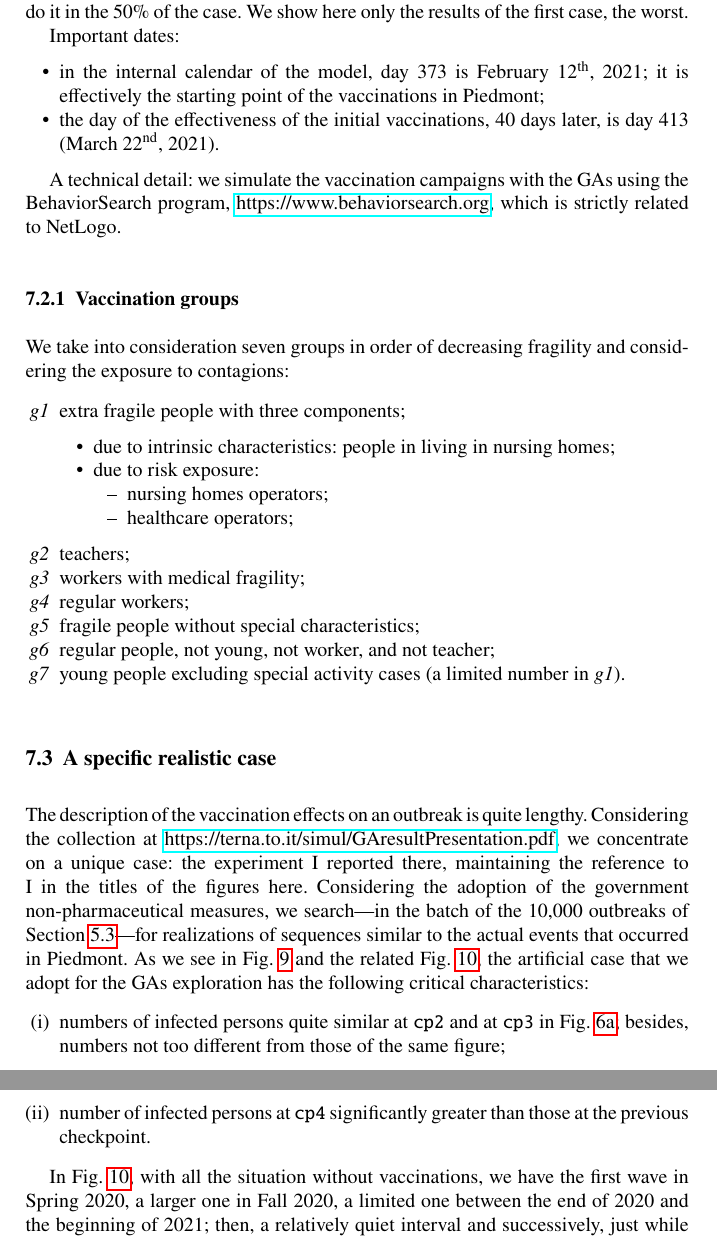
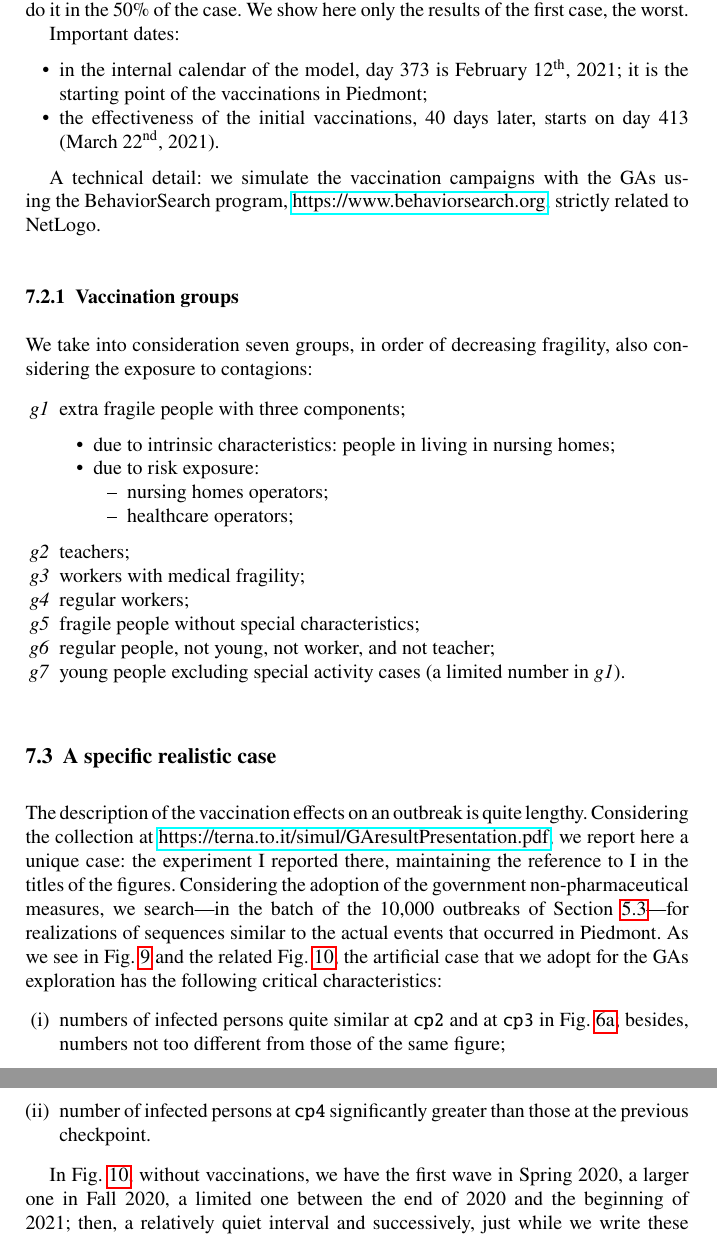
Before and after one commit to terna/ABModelCOVID-19Diffusion, a LaTeX thesis (ABModelCOVID-19Diffusion.tex): two parts of pages 25 and 26 of 35, joined at a grey line, cut so that both start at the same text. Compiled offline with pdfLaTeX.

Commit message:
20210729 23:19

```diff
--- a/ABModelCOVID-19Diffusion.tex
+++ b/ABModelCOVID-19Diffusion.tex
@@ -959,17 +959,17 @@ We compare the effect of choosing the vaccination quotas via genetic algorithms
 
 Important dates:
 \begin{itemize}
-\item in the internal calendar of the model, day 373 is February \nth{12}, 2021; it is effectively the starting point of the vaccinations in Piedmont;
+\item in the internal calendar of the model, day 373 is February \nth{12}, 2021; it is the starting point of the vaccinations in Piedmont;
 
-\item the day of the effectiveness of the initial vaccinations, 40 days later, is day 413 (March \nth{22}, 2021).
+\item the effectiveness of the initial vaccinations, 40 days later, starts on day 413 (March \nth{22}, 2021).
 \end{itemize}
 
-A technical detail: we simulate the vaccination campaigns with the GAs using the BehaviorSearch program, \href{https://www.behaviorsearch.org}{https://www.behaviorsearch.org}, which is strictly related to NetLogo.
+A technical detail: we simulate the vaccination campaigns with the GAs using the BehaviorSearch program, \href{https://www.behaviorsearch.org}{https://www.behaviorsearch.org}, strictly related to NetLogo.
 
 \subsubsection{Vaccination groups}
 \label{vgroups}
 
-We take into consideration seven groups in order of decreasing fragility and considering the exposure to contagions:
+We take into consideration seven groups, in order of decreasing fragility, also considering the exposure to contagions:
 
 \begin{enumerate}
 \item [\emph{g1}]
@@ -1001,7 +1001,7 @@ We take into consideration seven groups in order of decreasing fragility and con
 \subsection{A specific realistic case}
 \label{specific}
 
-The description of the vaccination effects on an outbreak is quite lengthy. Considering the collection at  \href{https://terna.to.it/simul/GAresultPresentation.pdf}{https://terna.to.it/simul/GAresultPresentation.pdf}, we concentrate on a unique case: the experiment I reported there, maintaining the reference to I in the titles of the figures here.
+The description of the vaccination effects on an outbreak is quite lengthy. Considering the collection at  \href{https://terna.to.it/simul/GAresultPresentation.pdf}{https://terna.to.it/simul/GAresultPresentation.pdf}, we report here a unique case: the experiment I reported there, maintaining the reference to I in the titles of the figures.
 Considering the adoption of the government non-pharmaceutical measures, we search---in the batch of the 10,000 outbreaks of Section \ref{secondWith}---for realizations of sequences similar to the actual events that occurred in Piedmont. As we see in Fig. \ref{specificCaseGA} and the related Fig. \ref{symptomaticSeries}, the artificial case that we adopt for the GAs exploration has the following critical characteristics:
 
 \begin{itemize}
@@ -1018,7 +1018,7 @@ Considering the adoption of the government non-pharmaceutical measures, we searc
 \label{specificCaseGA}
 \end{figure}
 
-In Fig. \ref{symptomaticSeries}, with all the situation without vaccinations, we have the first wave in Spring 2020, a larger one in Fall 2020, a limited one between the end of 2020 and the beginning of 2021; then, a relatively quiet interval and successively, just while we write these notes, some restarting signals; finally, currently in the future, a fourth wave. Very realistic with Piedmont's actual situation, the limited thickness of the \emph{snake} of Fig. \ref{specificCaseGA} when vaccinations start and when their effectiveness develops. The hole in the series identifies a period of quasi-extinct epidemics. Then it restarts with the arrival of infected persons from outside.
+In Fig. \ref{symptomaticSeries}, without vaccinations, we have the first wave in Spring 2020, a larger one in Fall 2020, a limited one between the end of 2020 and the beginning of 2021; then, a relatively quiet interval and successively, just while we write these notes, some restarting signals; finally, currently in the future, a fourth wave. Very realistic with Piedmont's actual situation, the limited thickness of the \emph{snake} of Fig. \ref{specificCaseGA}, when vaccinations start and when their effectiveness develops. The hole in the series identifies a period of quasi-extinct epidemics. Then it restarts with the arrival of infected persons from outside.
 
 Here and in the following sections, we analyze the count of symptomatic persons, being the goal of our simulated vaccination campaign exactly that of decreasing the number of symptomatic people, as deceased persons come from there.
 
```
Also changed, not shown: ABModelCOVID-19Diffusion.tex (2 more changed lines).
